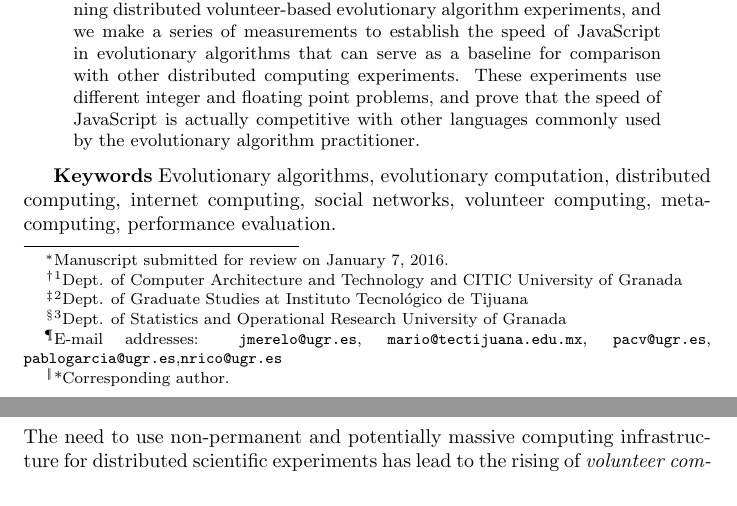
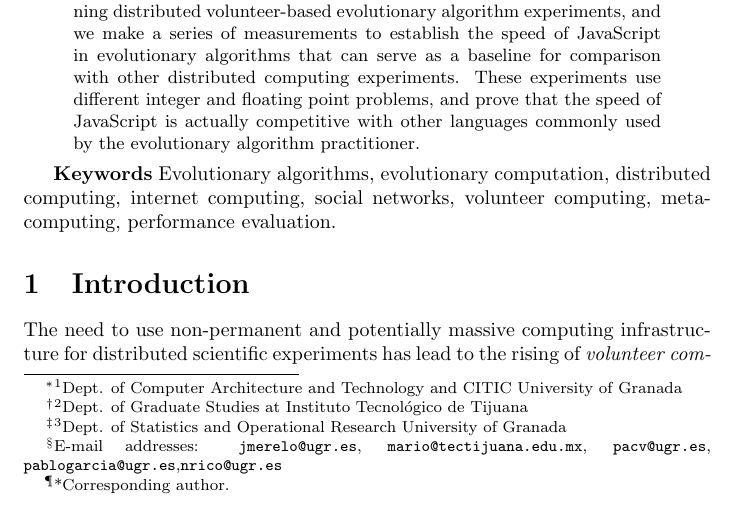
Before and after one commit to JJ/modeling-volunteer-computing, a LaTeX paper (special-issue-ci/volunteer-clouds-ieee-ci-si-tr.tex): two parts of pages 1 and 2 of 13 before the commit and part of page 1 of 13 after it, the two joined at a grey line, cut so that both start at the same text. Compiled offline with pdfLaTeX.

Commit message:
Final version submitted

```diff
--- a/special-issue-ci/volunteer-clouds-ieee-ci-si-tr.tex
+++ b/special-issue-ci/volunteer-clouds-ieee-ci-si-tr.tex
@@ -27,8 +27,7 @@
 
 \author{Juan-J.~Merelo*$^1$, Mario Garc\'ia-Valdez$^2$, Pedro
   A. Castillo$^1$,\\
-Pablo Garc\'ia-S\'anchez$^1$, P. de las Cuevas*$^1$, Nuria Rico$^3$
-\thanks{Manuscript submitted for review on \today.}%
+Pablo Garc\'ia-S\'anchez$^1$, P. de las Cuevas$^1$, Nuria Rico$^3$
 \thanks{$^1$Dept. of Computer Architecture and Technology and CITIC University of Granada}%
 \thanks{$^2$Dept. of Graduate Studies at Instituto Tecnol\'ogico de Tijuana}%
 \thanks{$^3$Dept. of Statistics and Operational Research University of Granada}%
```
Also changed, not shown: bib/volunteer.bib (+1 -4 lines), special-issue-ci/Algorithm.pdf (renamed from img/Algorithm.pdf), special-issue-ci/baseline-times.png (renamed from img/baseline-times.png), special-issue-ci/f15_times.png (renamed from img/f15_times.png), special-issue-ci/system.pdf (renamed from img/system.pdf).
